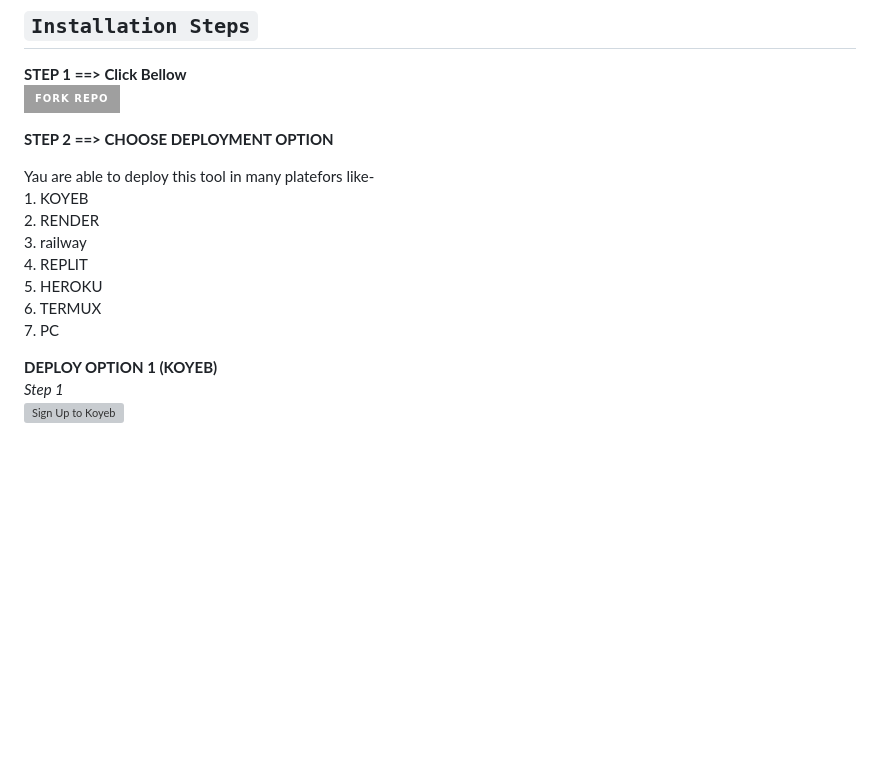
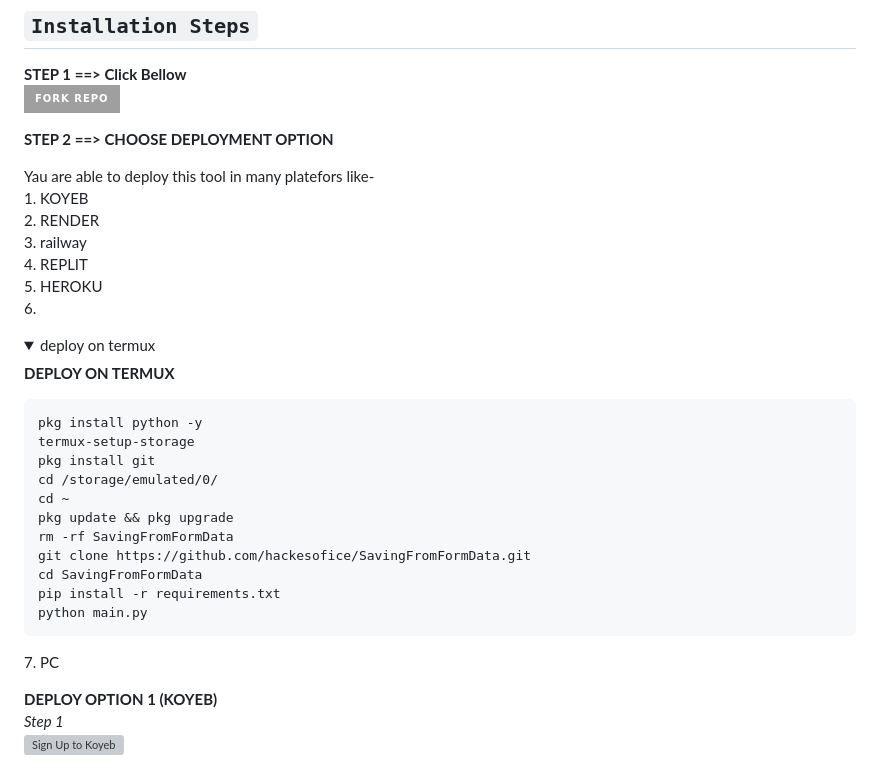
Before and after one commit to hackesofice/SavingFromFormData, a Markdown page: README.md, the part around the change. GitHub-like rendering; folded sections open; badges without logos; blank space fills up the shorter version; grey boxes are pictures that could not be loaded.

````diff
--- a/README.md
+++ b/README.md
@@ -41,7 +41,32 @@
 <a href='https://github.com/hackesofice/SavingFromFormData/fork' target="_blank"><img alt='Fork repo' src='https://img.shields.io/badge/Fork Repo-100000?style=for-the-badge&logo=scan&logoColor=white&labelColor=black&color=sky-blue'></a>
 
 **STEP 2 ==> CHOOSE DEPLOYMENT OPTION**
-<p>Yau are able to deploy this tool in many platefors like- <br>1. KOYEB <br>2. RENDER <br> 3. railway <br> 4. REPLIT <br> 5. HEROKU <br>6. TERMUX <br>7. PC</p>
+<p>Yau are able to deploy this tool in many platefors like- <br>
+ 1. KOYEB <br>
+ 2. RENDER <br>
+ 3. railway <br>
+ 4. REPLIT <br>
+ 5. HEROKU <br>
+ 6. <details>
+      <summary> deploy on termux</summary>
+
+  **DEPLOY ON TERMUX**
+
+```
+pkg install python -y
+termux-setup-storage
+pkg install git
+cd /storage/emulated/0/
+cd ~
+pkg update && pkg upgrade
+rm -rf SavingFromFormData
+git clone https://github.com/hackesofice/SavingFromFormData.git
+cd SavingFromFormData
+pip install -r requirements.txt
+python main.py
+```
+ </details>
+ 7. PC</p>
 
 
 **DEPLOY OPTION 1 (KOYEB)** <br>
````
